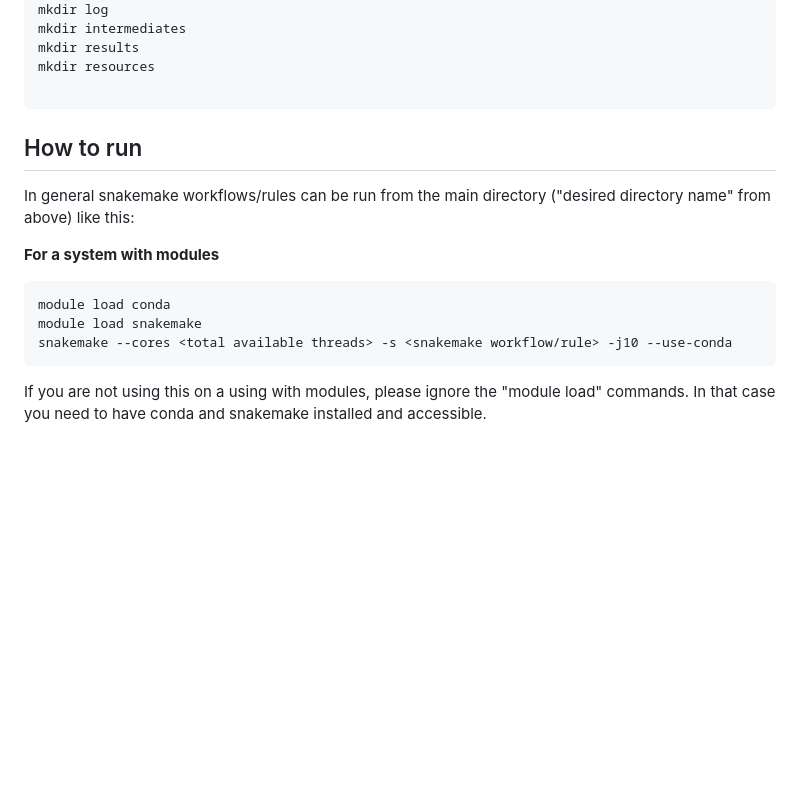
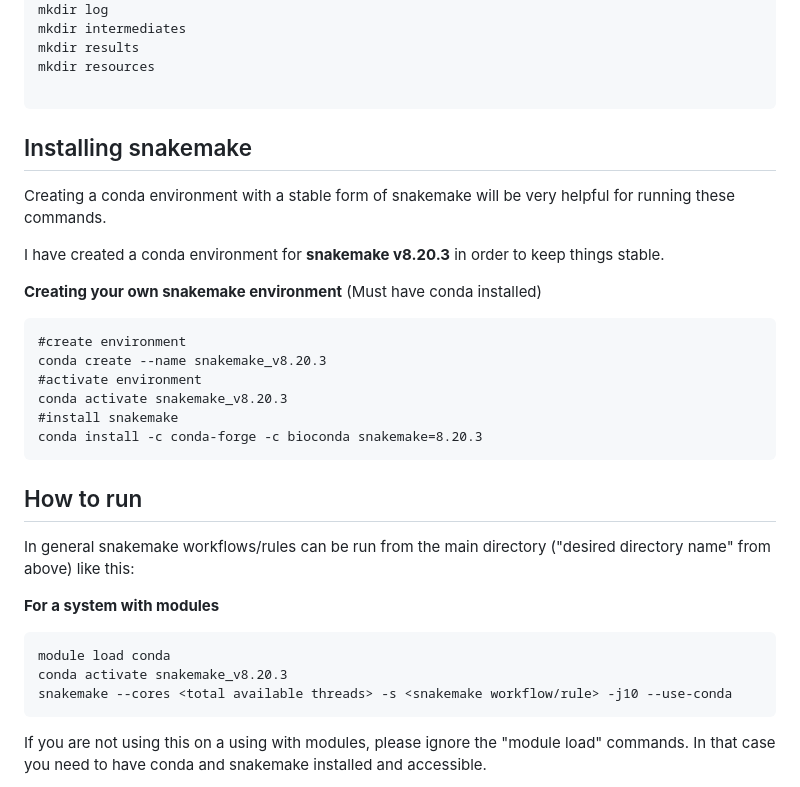
Before and after one commit to jmf-vienna/workflows, a Markdown page: README.md, the part around the change. Drawn GitHub-style; blank space fills up the shorter version.

````diff
--- a/README.md
+++ b/README.md
@@ -63,6 +63,20 @@ mkdir results
 mkdir resources
 
 ```
+## Installing snakemake
+Creating a conda environment with a stable form of snakemake will be very helpful for running these commands.
+
+I have created a conda environment for **snakemake v8.20.3** in order to keep things stable.
+
+**Creating your own snakemake environment** (Must have conda installed)
+```
+#create environment
+conda create --name snakemake_v8.20.3
+#activate environment
+conda activate snakemake_v8.20.3
+#install snakemake
+conda install -c conda-forge -c bioconda snakemake=8.20.3
+```
 
 ## How to run
 In general snakemake workflows/rules can be run from the main directory ("desired directory name" from above) like this:
@@ -70,7 +84,7 @@ In general snakemake workflows/rules can be run from the main directory ("desire
 **For a system with modules**
 ```
 module load conda
-module load snakemake
+conda activate snakemake_v8.20.3
 snakemake --cores <total available threads> -s <snakemake workflow/rule> -j10 --use-conda
 ```
 If you are not using this on a using with modules, please ignore the "module load" commands.
````
